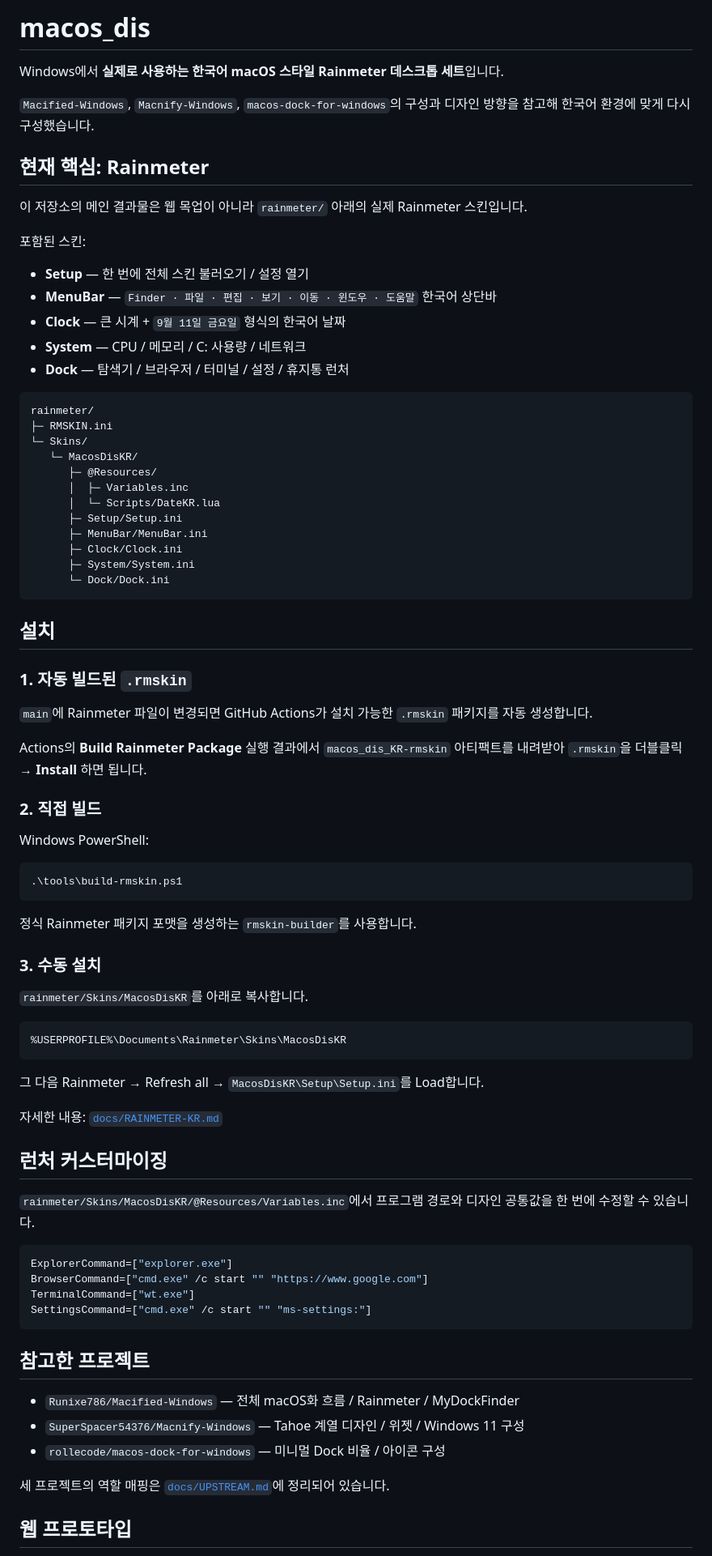
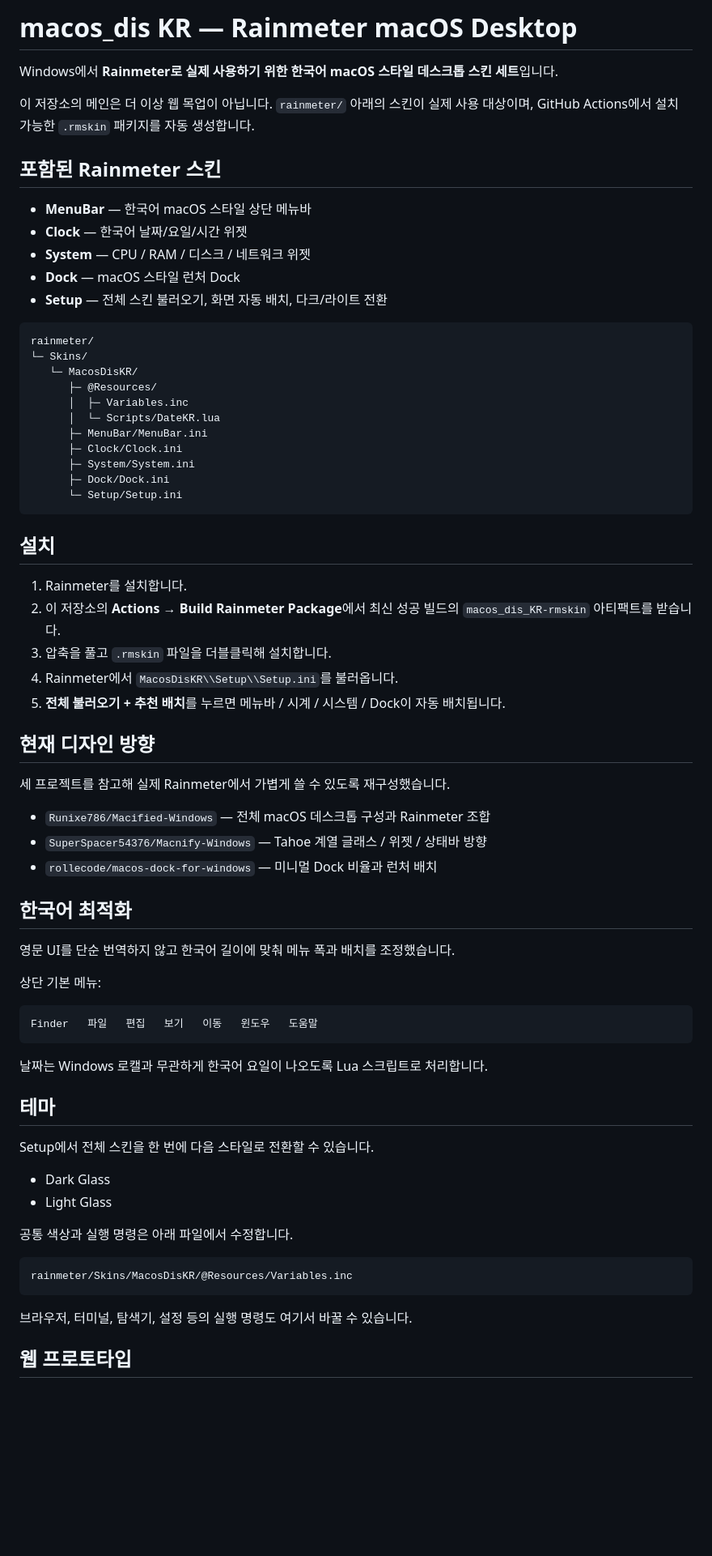
Before and after one commit to homesweetlove/macos_dis, a Markdown page: README.md, the part around one of its changes. Shown at 81% size. GitHub-like rendering; blank space fills up the shorter version.

Commit message:
docs: make Rainmeter package the primary project

````diff
--- a/README.md
+++ b/README.md
@@ -1,84 +1,73 @@
-# macos_dis
+# macos_dis KR — Rainmeter macOS Desktop
 
-Windows에서 **실제로 사용하는 한국어 macOS 스타일 Rainmeter 데스크톱 세트**입니다.
+Windows에서 **Rainmeter로 실제 사용하기 위한 한국어 macOS 스타일 데스크톱 스킨 세트**입니다.
 
-`Macified-Windows`, `Macnify-Windows`, `macos-dock-for-windows`의 구성과 디자인 방향을 참고해 한국어 환경에 맞게 다시 구성했습니다.
+이 저장소의 메인은 더 이상 웹 목업이 아닙니다. `rainmeter/` 아래의 스킨이 실제 사용 대상이며, GitHub Actions에서 설치 가능한 `.rmskin` 패키지를 자동 생성합니다.
 
-## 현재 핵심: Rainmeter
+## 포함된 Rainmeter 스킨
 
-이 저장소의 메인 결과물은 웹 목업이 아니라 `rainmeter/` 아래의 실제 Rainmeter 스킨입니다.
-
-포함된 스킨:
-
-- **Setup** — 한 번에 전체 스킨 불러오기 / 설정 열기
-- **MenuBar** — `Finder · 파일 · 편집 · 보기 · 이동 · 윈도우 · 도움말` 한국어 상단바
-- **Clock** — 큰 시계 + `9월 11일 금요일` 형식의 한국어 날짜
-- **System** — CPU / 메모리 / C: 사용량 / 네트워크
-- **Dock** — 탐색기 / 브라우저 / 터미널 / 설정 / 휴지통 런처
+- **MenuBar** — 한국어 macOS 스타일 상단 메뉴바
+- **Clock** — 한국어 날짜/요일/시간 위젯
+- **System** — CPU / RAM / 디스크 / 네트워크 위젯
+- **Dock** — macOS 스타일 런처 Dock
+- **Setup** — 전체 스킨 불러오기, 화면 자동 배치, 다크/라이트 전환
 
 ```text
 rainmeter/
-├─ RMSKIN.ini
 └─ Skins/
    └─ MacosDisKR/
       ├─ @Resources/
       │  ├─ Variables.inc
       │  └─ Scripts/DateKR.lua
-      ├─ Setup/Setup.ini
       ├─ MenuBar/MenuBar.ini
       ├─ Clock/Clock.ini
       ├─ System/System.ini
-      └─ Dock/Dock.ini
+      ├─ Dock/Dock.ini
+      └─ Setup/Setup.ini
 ```
 
 ## 설치
 
-### 1. 자동 빌드된 `.rmskin`
+1. Rainmeter를 설치합니다.
+2. 이 저장소의 **Actions → Build Rainmeter Package**에서 최신 성공 빌드의 `macos_dis_KR-rmskin` 아티팩트를 받습니다.
+3. 압축을 풀고 `.rmskin` 파일을 더블클릭해 설치합니다.
+4. Rainmeter에서 `MacosDisKR\\Setup\\Setup.ini`를 불러옵니다.
+5. **전체 불러오기 + 추천 배치**를 누르면 메뉴바 / 시계 / 시스템 / Dock이 자동 배치됩니다.
 
-`main`에 Rainmeter 파일이 변경되면 GitHub Actions가 설치 가능한 `.rmskin` 패키지를 자동 생성합니다.
+## 현재 디자인 방향
 
-Actions의 **Build Rainmeter Package** 실행 결과에서 `macos_dis_KR-rmskin` 아티팩트를 내려받아 `.rmskin`을 더블클릭 → **Install** 하면 됩니다.
+세 프로젝트를 참고해 실제 Rainmeter에서 가볍게 쓸 수 있도록 재구성했습니다.
 
-### 2. 직접 빌드
+- `Runixe786/Macified-Windows` — 전체 macOS 데스크톱 구성과 Rainmeter 조합
+- `SuperSpacer54376/Macnify-Windows` — Tahoe 계열 글래스 / 위젯 / 상태바 방향
+- `rollecode/macos-dock-for-windows` — 미니멀 Dock 비율과 런처 배치
 
-Windows PowerShell:
+## 한국어 최적화
 
-```powershell
-.\tools\build-rmskin.ps1
+영문 UI를 단순 번역하지 않고 한국어 길이에 맞춰 메뉴 폭과 배치를 조정했습니다.
+
+상단 기본 메뉴:
+
+```text
+Finder   파일   편집   보기   이동   윈도우   도움말
 ```
 
-정식 Rainmeter 패키지 포맷을 생성하는 `rmskin-builder`를 사용합니다.
+날짜는 Windows 로캘과 무관하게 한국어 요일이 나오도록 Lua 스크립트로 처리합니다.
 
-### 3. 수동 설치
+## 테마
 
-`rainmeter/Skins/MacosDisKR`를 아래로 복사합니다.
+Setup에서 전체 스킨을 한 번에 다음 스타일로 전환할 수 있습니다.
+
+- Dark Glass
+- Light Glass
+
+공통 색상과 실행 명령은 아래 파일에서 수정합니다.
 
 ```text
-%USERPROFILE%\Documents\Rainmeter\Skins\MacosDisKR
+rainmeter/Skins/MacosDisKR/@Resources/Variables.inc
 ```
 
-그 다음 Rainmeter → Refresh all → `MacosDisKR\Setup\Setup.ini`를 Load합니다.
-
-자세한 내용: [`docs/RAINMETER-KR.md`](docs/RAINMETER-KR.md)
-
-## 런처 커스터마이징
-
-`rainmeter/Skins/MacosDisKR/@Resources/Variables.inc`에서 프로그램 경로와 디자인 공통값을 한 번에 수정할 수 있습니다.
-
-```ini
-ExplorerCommand=["explorer.exe"]
-BrowserCommand=["cmd.exe" /c start "" "https://www.google.com"]
-TerminalCommand=["wt.exe"]
-SettingsCommand=["cmd.exe" /c start "" "ms-settings:"]
-```
-
-## 참고한 프로젝트
-
-- `Runixe786/Macified-Windows` — 전체 macOS화 흐름 / Rainmeter / MyDockFinder
-- `SuperSpacer54376/Macnify-Windows` — Tahoe 계열 디자인 / 위젯 / Windows 11 구성
-- `rollecode/macos-dock-for-windows` — 미니멀 Dock 비율 / 아이콘 구성
-
-세 프로젝트의 역할 매핑은 [`docs/UPSTREAM.md`](docs/UPSTREAM.md)에 정리되어 있습니다.
+브라우저, 터미널, 탐색기, 설정 등의 실행 명령도 여기서 바꿀 수 있습니다.
 
 ## 웹 프로토타입
 
````
Also changed, not shown: other parts of README.md (+15 -4 lines).
